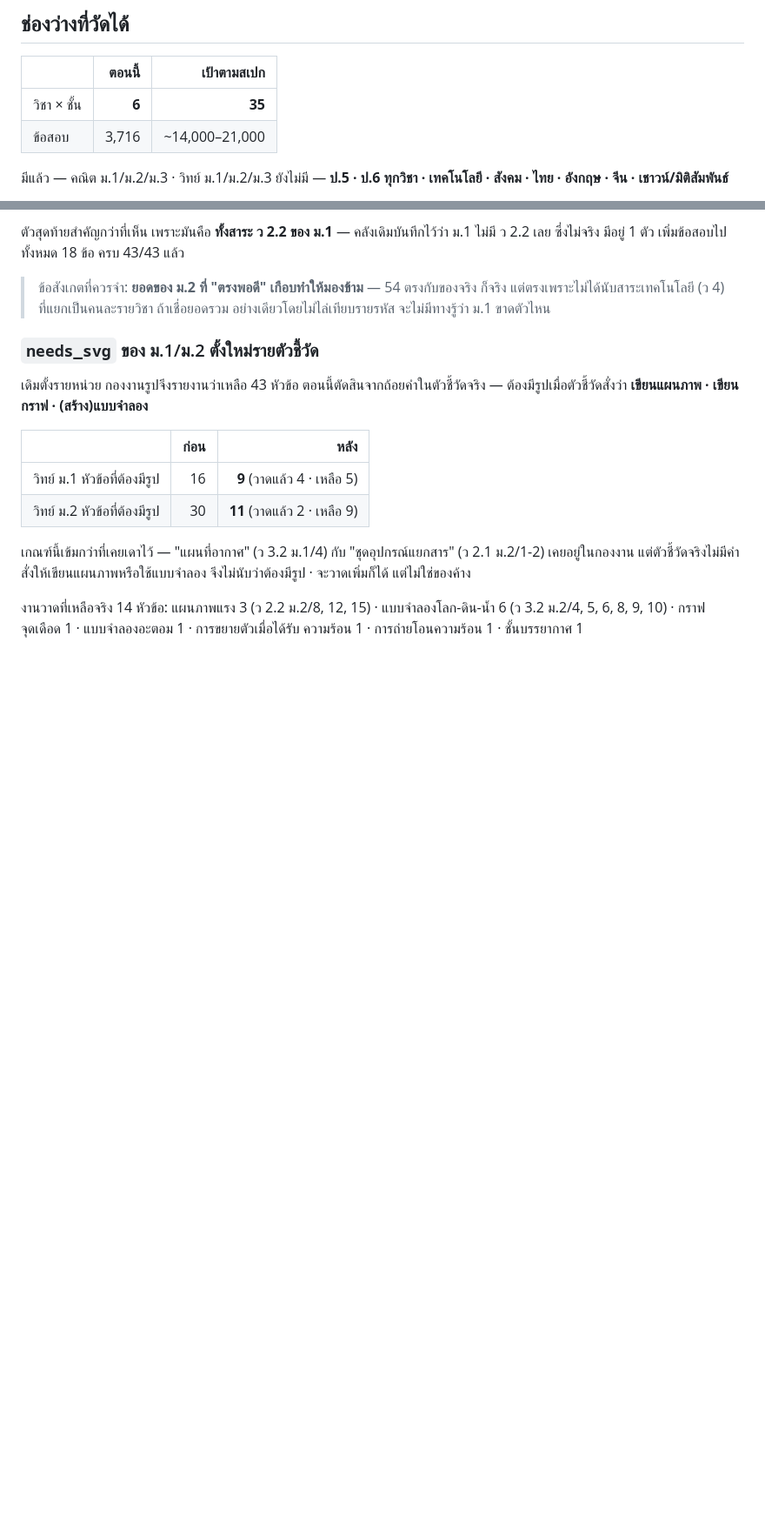
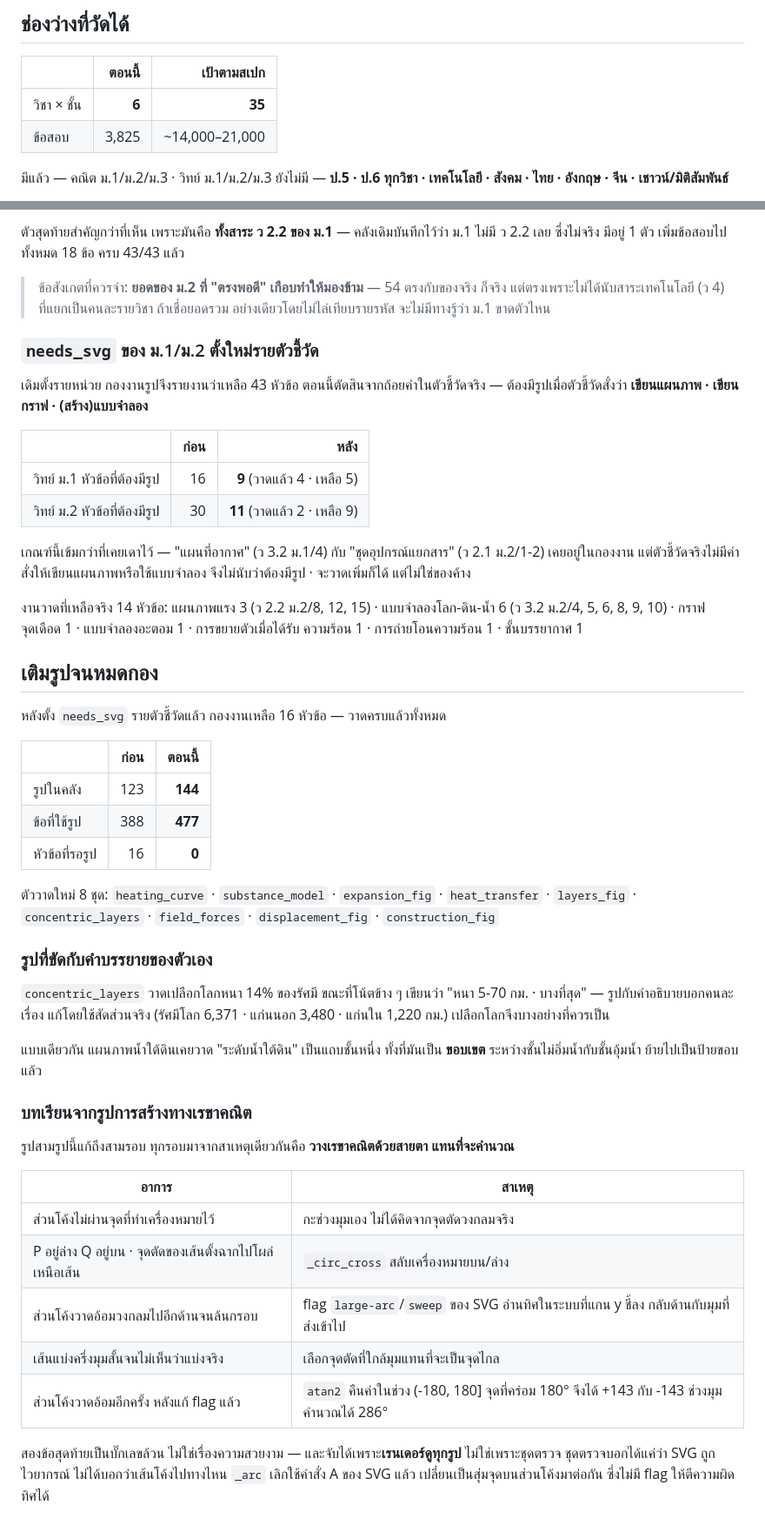
Before and after one commit to tkosin/Thai-Exam-AI-Socratic-Tutor, a Markdown page: docs/roadmap.md, 2 parts joined by grey strips. Shown at 87% size. GitHub-like rendering; blank space fills up the shorter version.

```diff
--- a/docs/roadmap.md
+++ b/docs/roadmap.md
@@ -12,7 +12,7 @@
 | | ตอนนี้ | เป้าตามสเปก |
 | --- | ---: | ---: |
 | วิชา × ชั้น | **6** | **35** |
-| ข้อสอบ | 3,716 | ~14,000–21,000 |
+| ข้อสอบ | 3,825 | ~14,000–21,000 |
 
 มีแล้ว — คณิต ม.1/ม.2/ม.3 · วิทย์ ม.1/ม.2/ม.3
 ยังไม่มี — **ป.5 · ป.6 ทุกวิชา · เทคโนโลยี · สังคม · ไทย · อังกฤษ · จีน · เชาวน์/มิติสัมพันธ์**
@@ -398,3 +398,45 @@ SVG วาดเซลล์ อวัยวะ หรือสิ่งมี
 งานวาดที่เหลือจริง 14 หัวข้อ: แผนภาพแรง 3 (ว 2.2 ม.2/8, 12, 15) · แบบจำลองโลก-ดิน-น้ำ 6
 (ว 3.2 ม.2/4, 5, 6, 8, 9, 10) · กราฟจุดเดือด 1 · แบบจำลองอะตอม 1 · การขยายตัวเมื่อได้รับ
 ความร้อน 1 · การถ่ายโอนความร้อน 1 · ชั้นบรรยากาศ 1
+
+
+## เติมรูปจนหมดกอง
+
+หลังตั้ง `needs_svg` รายตัวชี้วัดแล้ว กองงานเหลือ 16 หัวข้อ — วาดครบแล้วทั้งหมด
+
+| | ก่อน | ตอนนี้ |
+| --- | ---: | ---: |
+| รูปในคลัง | 123 | **144** |
+| ข้อที่ใช้รูป | 388 | **477** |
+| หัวข้อที่รอรูป | 16 | **0** |
+
+ตัววาดใหม่ 8 ชุด: `heating_curve` · `substance_model` · `expansion_fig` ·
+`heat_transfer` · `layers_fig` · `concentric_layers` · `field_forces` ·
+`displacement_fig` · `construction_fig`
+
+### รูปที่ขัดกับคำบรรยายของตัวเอง
+
+`concentric_layers` วาดเปลือกโลกหนา 14% ของรัศมี ขณะที่โน้ตข้าง ๆ เขียนว่า
+"หนา 5-70 กม. · บางที่สุด" — รูปกับคำอธิบายบอกคนละเรื่อง แก้โดยใช้สัดส่วนจริง
+(รัศมีโลก 6,371 · แก่นนอก 3,480 · แก่นใน 1,220 กม.) เปลือกโลกจึงบางอย่างที่ควรเป็น
+
+แบบเดียวกัน แผนภาพน้ำใต้ดินเคยวาด "ระดับน้ำใต้ดิน" เป็นแถบชั้นหนึ่ง ทั้งที่มันเป็น
+**ขอบเขต** ระหว่างชั้นไม่อิ่มน้ำกับชั้นอุ้มน้ำ ย้ายไปเป็นป้ายขอบแล้ว
+
+### บทเรียนจากรูปการสร้างทางเรขาคณิต
+
+รูปสามรูปนี้แก้ถึงสามรอบ ทุกรอบมาจากสาเหตุเดียวกันคือ **วางเรขาคณิตด้วยสายตา
+แทนที่จะคำนวณ**
+
+| อาการ | สาเหตุ |
+| --- | --- |
+| ส่วนโค้งไม่ผ่านจุดที่ทำเครื่องหมายไว้ | กะช่วงมุมเอง ไม่ได้คิดจากจุดตัดวงกลมจริง |
+| P อยู่ล่าง Q อยู่บน · จุดตัดของเส้นตั้งฉากไปโผล่เหนือเส้น | `_circ_cross` สลับเครื่องหมายบน/ล่าง |
+| ส่วนโค้งวาดอ้อมวงกลมไปอีกด้านจนล้นกรอบ | flag `large-arc`/`sweep` ของ SVG อ่านทิศในระบบที่แกน y ชี้ลง กลับด้านกับมุมที่ส่งเข้าไป |
+| เส้นแบ่งครึ่งมุมสั้นจนไม่เห็นว่าแบ่งจริง | เลือกจุดตัดที่ใกล้มุมแทนที่จะเป็นจุดไกล |
+| ส่วนโค้งวาดอ้อมอีกครั้ง หลังแก้ flag แล้ว | `atan2` คืนค่าในช่วง (-180, 180] จุดที่คร่อม 180° จึงได้ +143 กับ -143 ช่วงมุมคำนวณได้ 286° |
+
+สองข้อสุดท้ายเป็นบั๊กเลขล้วน ไม่ใช่เรื่องความสวยงาม — และจับได้เพราะ**เรนเดอร์ดูทุกรูป**
+ไม่ใช่เพราะชุดตรวจ ชุดตรวจบอกได้แค่ว่า SVG ถูกไวยากรณ์ ไม่ได้บอกว่าเส้นโค้งไปทางไหน
+`_arc` เลิกใช้คำสั่ง A ของ SVG แล้ว เปลี่ยนเป็นสุ่มจุดบนส่วนโค้งมาต่อกัน ซึ่งไม่มี flag
+ให้ตีความผิดทิศได้
```
Also changed, not shown: other parts of docs/roadmap.md (+1 -1 lines), README.md (+15 -12 lines).
